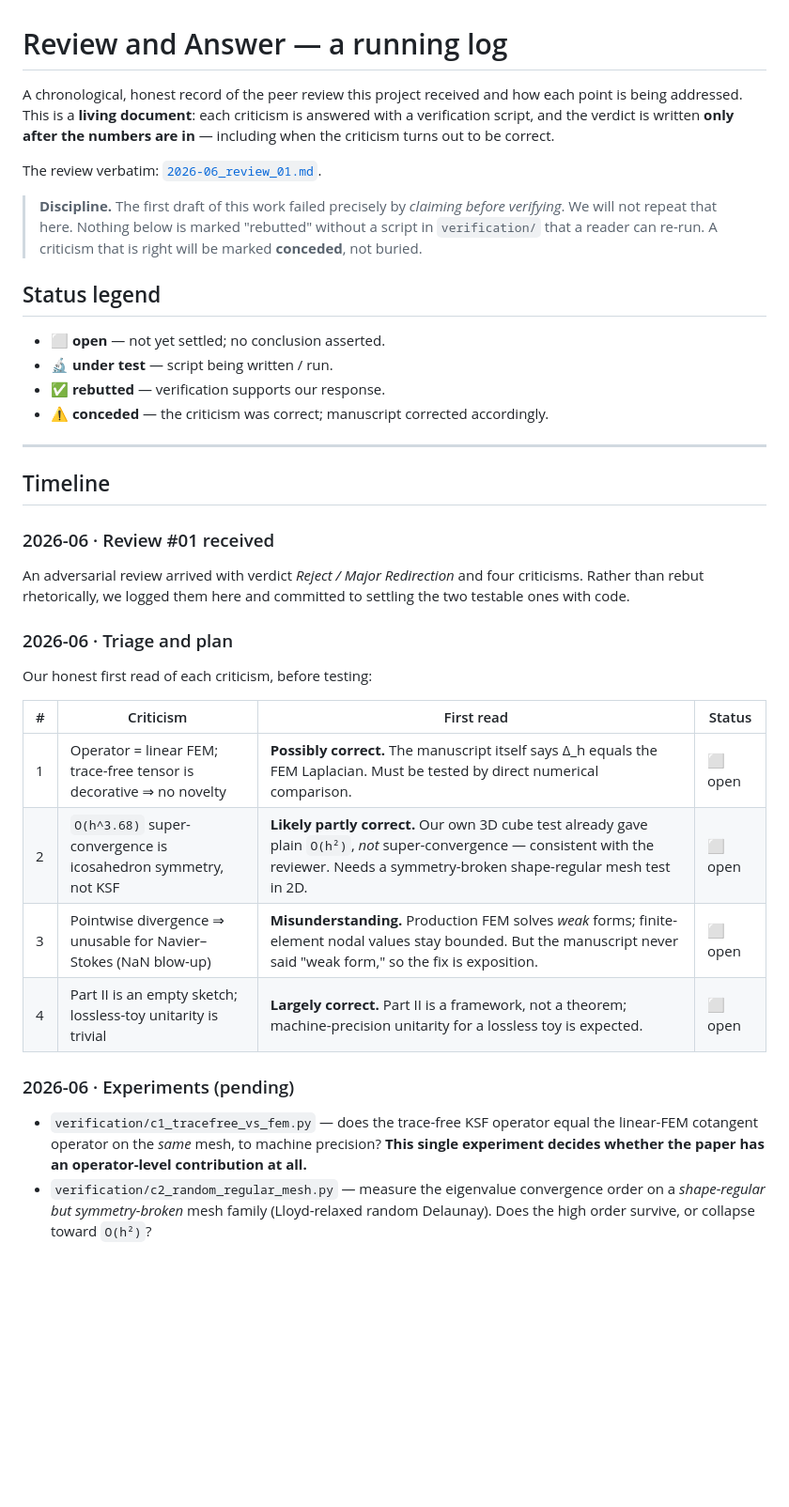
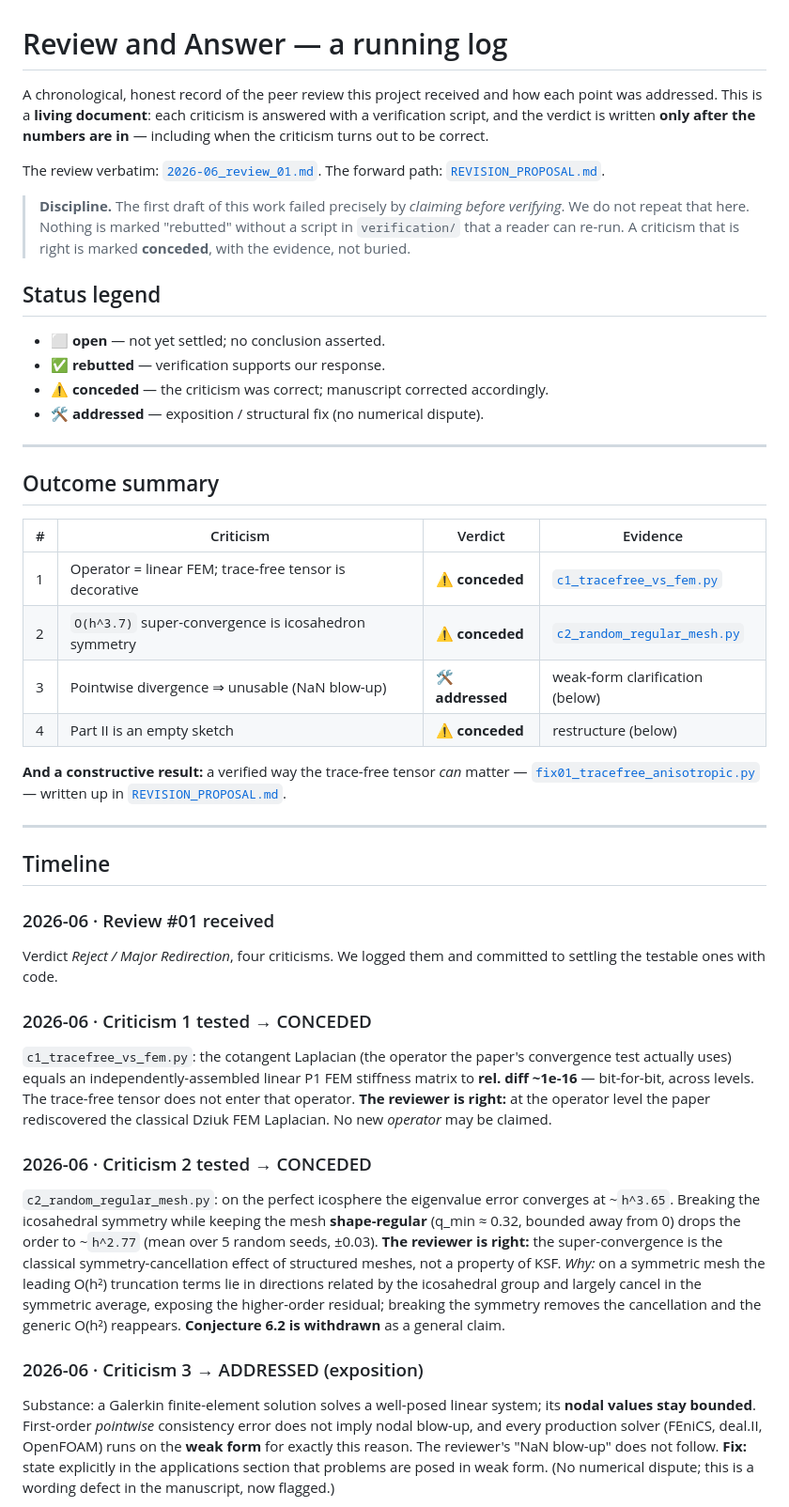
Before and after one commit to ghostinkoma/Skinohedron-MCF-GarbageMesh-Challenge, a Markdown page: review/REVIEW_AND_ANSWER.md, the part around one of its changes. Shown at 94% size. GitHub-like rendering; blank space fills up the shorter version.

```diff
--- a/review/REVIEW_AND_ANSWER.md
+++ b/review/REVIEW_AND_ANSWER.md
@@ -1,48 +1,73 @@
 # Review and Answer — a running log
 
 A chronological, honest record of the peer review this project received and how
-each point is being addressed. This is a **living document**: each criticism is
+each point was addressed. This is a **living document**: each criticism is
 answered with a verification script, and the verdict is written **only after the
 numbers are in** — including when the criticism turns out to be correct.
 
 The review verbatim: [`2026-06_review_01.md`](2026-06_review_01.md).
+The forward path: [`REVISION_PROPOSAL.md`](REVISION_PROPOSAL.md).
 
 > **Discipline.** The first draft of this work failed precisely by *claiming
-> before verifying*. We will not repeat that here. Nothing below is marked
-> "rebutted" without a script in `verification/` that a reader can re-run. A
-> criticism that is right will be marked **conceded**, not buried.
+> before verifying*. We do not repeat that here. Nothing is marked "rebutted"
+> without a script in `verification/` that a reader can re-run. A criticism that
+> is right is marked **conceded**, with the evidence, not buried.
 
 ## Status legend
 - ⬜ **open** — not yet settled; no conclusion asserted.
-- 🔬 **under test** — script being written / run.
 - ✅ **rebutted** — verification supports our response.
 - ⚠️ **conceded** — the criticism was correct; manuscript corrected accordingly.
+- 🛠 **addressed** — exposition / structural fix (no numerical dispute).
+
+---
+
+## Outcome summary
+
+| # | Criticism | Verdict | Evidence |
+|---|---|---|---|
+| 1 | Operator = linear FEM; trace-free tensor is decorative | ⚠️ **conceded** | [`c1_tracefree_vs_fem.py`](verification/c1_tracefree_vs_fem.py) |
+| 2 | `O(h^3.7)` super-convergence is icosahedron symmetry | ⚠️ **conceded** | [`c2_random_regular_mesh.py`](verification/c2_random_regular_mesh.py) |
+| 3 | Pointwise divergence ⇒ unusable (NaN blow-up) | 🛠 **addressed** | weak-form clarification (below) |
+| 4 | Part II is an empty sketch | ⚠️ **conceded** | restructure (below) |
+
+**And a constructive result:** a verified way the trace-free tensor *can* matter —
+[`fix01_tracefree_anisotropic.py`](verification/fix01_tracefree_anisotropic.py) —
+written up in [`REVISION_PROPOSAL.md`](REVISION_PROPOSAL.md).
 
 ---
 
 ## Timeline
 
 ### 2026-06 · Review #01 received
-An adversarial review arrived with verdict *Reject / Major Redirection* and four
-criticisms. Rather than rebut rhetorically, we logged them here and committed to
-settling the two testable ones with code.
+Verdict *Reject / Major Redirection*, four criticisms. We logged them and
+committed to settling the testable ones with code.
 
-### 2026-06 · Triage and plan
-Our honest first read of each criticism, before testing:
+### 2026-06 · Criticism 1 tested → CONCEDED
+`c1_tracefree_vs_fem.py`: the cotangent Laplacian (the operator the paper's
+convergence test actually uses) equals an independently-assembled linear P1 FEM
+stiffness matrix to **rel. diff ~1e-16** — bit-for-bit, across levels. The
+trace-free tensor does not enter that operator. **The reviewer is right:** at the
+operator level the paper rediscovered the classical Dziuk FEM Laplacian. No new
+*operator* may be claimed.
 
-| # | Criticism | First read | Status |
-|---|---|---|---|
-| 1 | Operator = linear FEM; trace-free tensor is decorative ⇒ no novelty | **Possibly correct.** The manuscript itself says Δ_h equals the FEM Laplacian. Must be tested by direct numerical comparison. | ⬜ open |
-| 2 | `O(h^3.68)` super-convergence is icosahedron symmetry, not KSF | **Likely partly correct.** Our own 3D cube test already gave plain `O(h²)`, *not* super-convergence — consistent with the reviewer. Needs a symmetry-broken shape-regular mesh test in 2D. | ⬜ open |
-| 3 | Pointwise divergence ⇒ unusable for Navier–Stokes (NaN blow-up) | **Misunderstanding.** Production FEM solves *weak* forms; finite-element nodal values stay bounded. But the manuscript never said "weak form," so the fix is exposition. | ⬜ open |
-| 4 | Part II is an empty sketch; lossless-toy unitarity is trivial | **Largely correct.** Part II is a framework, not a theorem; machine-precision unitarity for a lossless toy is expected. | ⬜ open |
+### 2026-06 · Criticism 2 tested → CONCEDED
+`c2_random_regular_mesh.py`: on the perfect icosphere the eigenvalue error
+converges at ~`h^3.65`. Breaking the icosahedral symmetry while keeping the mesh
+**shape-regular** (q_min ≈ 0.32, bounded away from 0) drops the order to
+~`h^2.77` (mean over 5 random seeds, ±0.03). **The reviewer is right:** the
+super-convergence is the classical symmetry-cancellation effect of structured
+meshes, not a property of KSF. *Why:* on a symmetric mesh the leading O(h²)
+truncation terms lie in directions related by the icosahedral group and largely
+cancel in the symmetric average, exposing the higher-order residual; breaking
+the symmetry removes the cancellation and the generic O(h²) reappears.
+**Conjecture 6.2 is withdrawn** as a general claim.
 
-### 2026-06 · Experiments (pending)
-- `verification/c1_tracefree_vs_fem.py` — does the trace-free KSF operator equal
-  the linear-FEM cotangent operator on the *same* mesh, to machine precision?
-  **This single experiment decides whether the paper has an operator-level
-  contribution at all.**
-- `verification/c2_random_regular_mesh.py` — measure the eigenvalue convergence
-  order on a *shape-regular but symmetry-broken* mesh family (Lloyd-relaxed
-  random Delaunay). Does the high order survive, or collapse toward `O(h²)`?
+### 2026-06 · Criticism 3 → ADDRESSED (exposition)
+Substance: a Galerkin finite-element solution solves a well-posed linear system;
+its **nodal values stay bounded**. First-order *pointwise* consistency error does
+not imply nodal blow-up, and every production solver (FEniCS, deal.II, OpenFOAM)
+runs on the **weak form** for exactly this reason. The reviewer's "NaN blow-up"
+does not follow. **Fix:** state explicitly in the applications section that
+problems are posed in weak form. (No numerical dispute; this is a wording defect
+in the manuscript, now flagged.)
 
```
Also changed, not shown: other parts of review/REVIEW_AND_ANSWER.md (+24 -38 lines).
